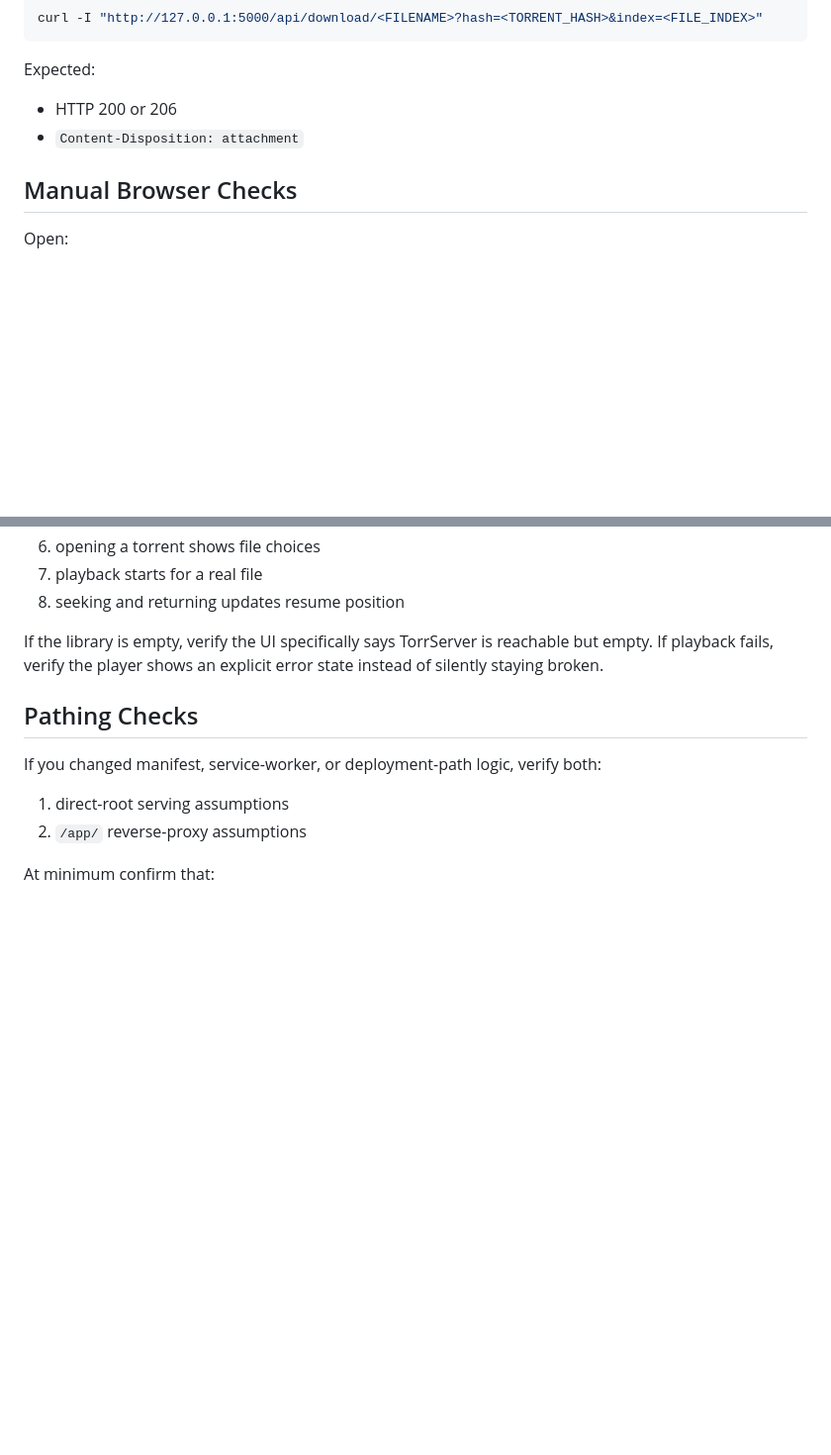
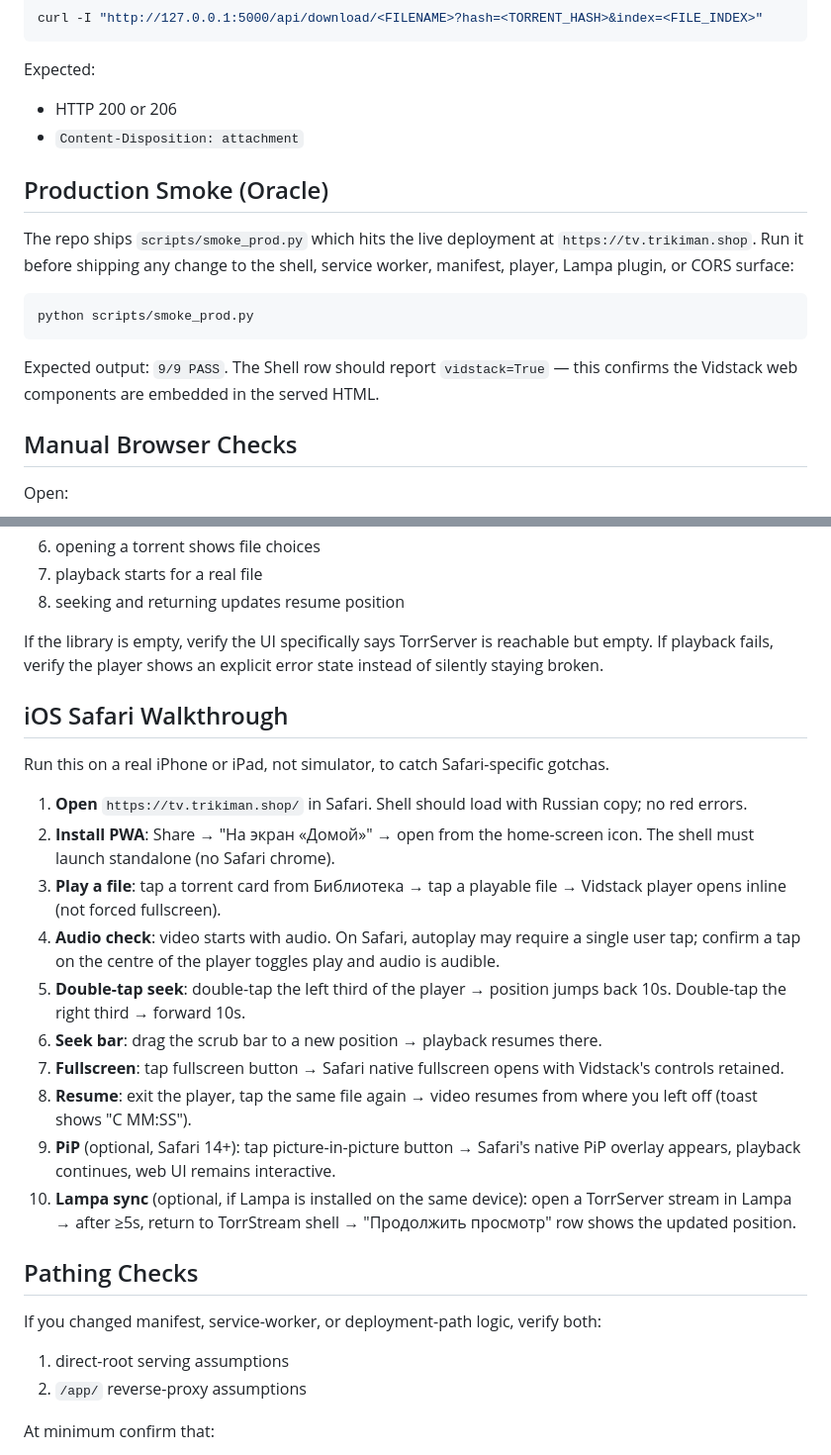
Before and after one commit to trikiman/torrstream-wrapper, a Markdown page: docs/SMOKE-TESTS.md, 2 parts joined by grey strips. Shown at 99% size. GitHub-like rendering; blank space fills up the shorter version.

````diff
--- a/docs/SMOKE-TESTS.md
+++ b/docs/SMOKE-TESTS.md
@@ -221,6 +221,16 @@ Expected:
 - HTTP 200 or 206
 - `Content-Disposition: attachment`
 
+## Production Smoke (Oracle)
+
+The repo ships `scripts/smoke_prod.py` which hits the live deployment at `https://tv.trikiman.shop`. Run it before shipping any change to the shell, service worker, manifest, player, Lampa plugin, or CORS surface:
+
+```bash
+python scripts/smoke_prod.py
+```
+
+Expected output: `9/9 PASS`. The Shell row should report `vidstack=True` — this confirms the Vidstack web components are embedded in the served HTML.
+
 ## Manual Browser Checks
 
 Open:
@@ -242,6 +252,21 @@ Verify:
 If the library is empty, verify the UI specifically says TorrServer is reachable but empty.
 If playback fails, verify the player shows an explicit error state instead of silently staying broken.
 
+## iOS Safari Walkthrough
+
+Run this on a real iPhone or iPad, not simulator, to catch Safari-specific gotchas.
+
+1. **Open** `https://tv.trikiman.shop/` in Safari. Shell should load with Russian copy; no red errors.
+2. **Install PWA**: Share → "На экран «Домой»" → open from the home-screen icon. The shell must launch standalone (no Safari chrome).
+3. **Play a file**: tap a torrent card from Библиотека → tap a playable file → Vidstack player opens inline (not forced fullscreen).
+4. **Audio check**: video starts with audio. On Safari, autoplay may require a single user tap; confirm a tap on the centre of the player toggles play and audio is audible.
+5. **Double-tap seek**: double-tap the left third of the player → position jumps back 10s. Double-tap the right third → forward 10s.
+6. **Seek bar**: drag the scrub bar to a new position → playback resumes there.
+7. **Fullscreen**: tap fullscreen button → Safari native fullscreen opens with Vidstack's controls retained.
+8. **Resume**: exit the player, tap the same file again → video resumes from where you left off (toast shows "С MM:SS").
+9. **PiP** (optional, Safari 14+): tap picture-in-picture button → Safari's native PiP overlay appears, playback continues, web UI remains interactive.
+10. **Lampa sync** (optional, if Lampa is installed on the same device): open a TorrServer stream in Lampa → after ≥5s, return to TorrStream shell → "Продолжить просмотр" row shows the updated position.
+
 ## Pathing Checks
 
 If you changed manifest, service-worker, or deployment-path logic, verify both:
````
Also changed, not shown: docs/DEPLOYMENT.md (+36 -3 lines).
